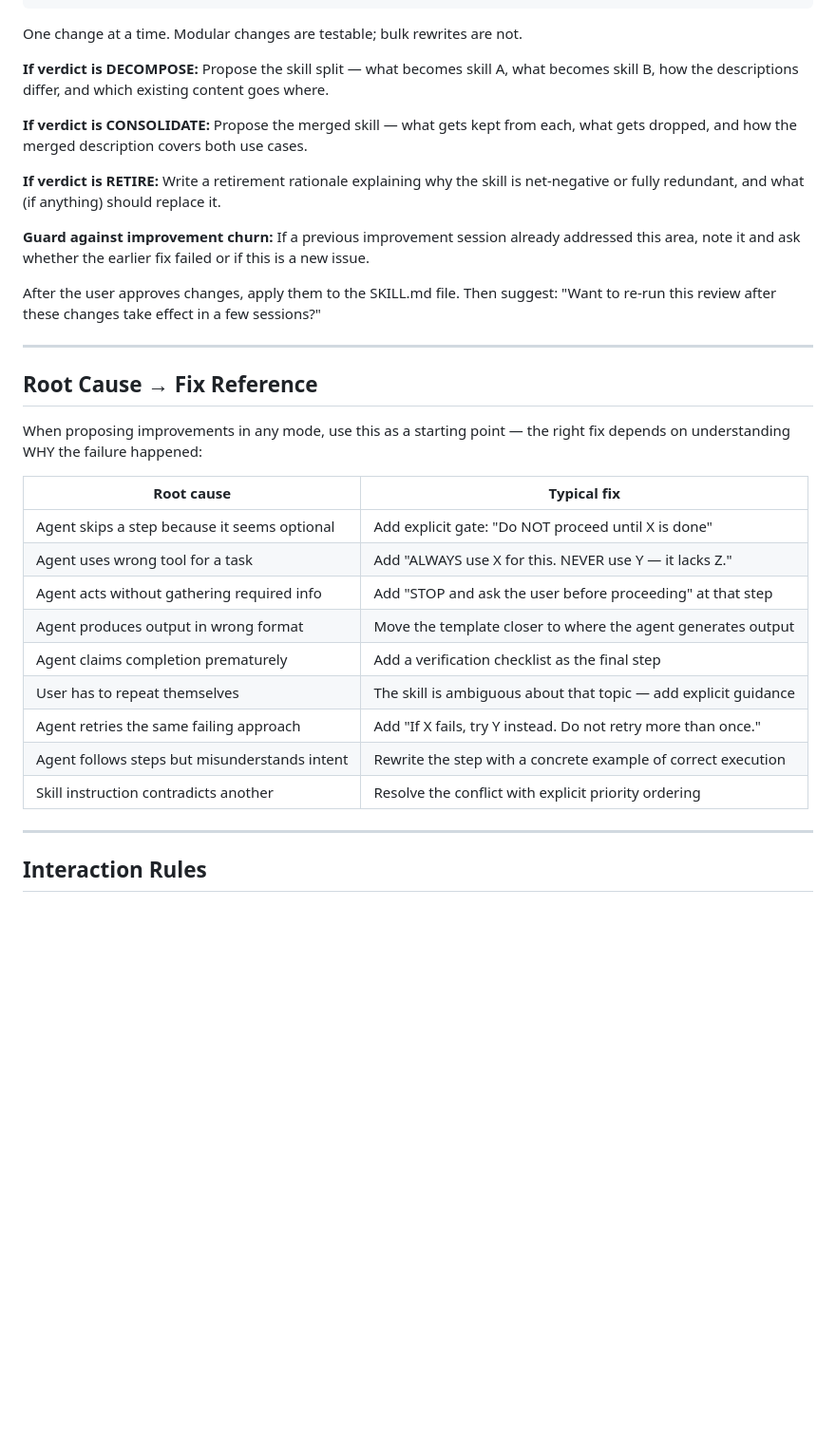
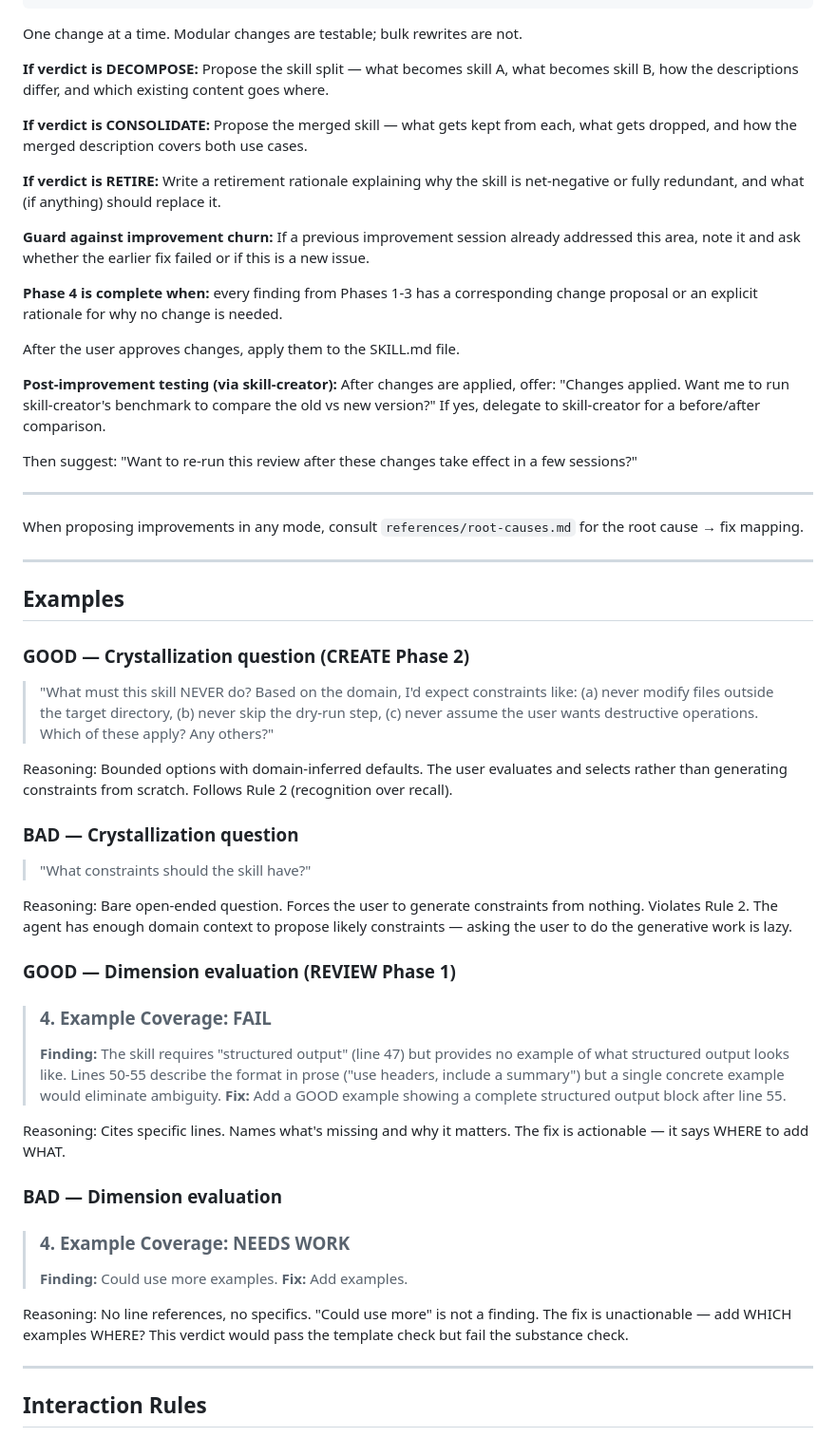
Before and after one commit to stanis-dev/toolkit, a Markdown page: skills/skill-engineer/SKILL.md, the part around one of its changes. Shown at 95% size. Drawn GitHub-style; blank space fills up the shorter version.

```diff
--- a/skills/skill-engineer/SKILL.md
+++ b/skills/skill-engineer/SKILL.md
@@ -343,39 +417,74 @@ For each proposed change, present:
 
 One change at a time. Modular changes are testable; bulk rewrites are not.
 
-**If verdict is DECOMPOSE:** Propose the skill split — what becomes skill A, what becomes skill B, how the descriptions
-differ, and which existing content goes where.
+**If verdict is DECOMPOSE:** Propose the skill split — what becomes skill A, what becomes
+skill B, how the descriptions differ, and which existing content goes where.
 
-**If verdict is CONSOLIDATE:** Propose the merged skill — what gets kept from each, what gets dropped, and how the
-merged description covers both use cases.
+**If verdict is CONSOLIDATE:** Propose the merged skill — what gets kept from each, what gets
+dropped, and how the merged description covers both use cases.
 
-**If verdict is RETIRE:** Write a retirement rationale explaining why the skill is net-negative or fully redundant, and
-what (if anything) should replace it.
+**If verdict is RETIRE:** Write a retirement rationale explaining why the skill is net-negative
+or fully redundant, and what (if anything) should replace it.
 
-**Guard against improvement churn:** If a previous improvement session already addressed this area, note it and ask
-whether the earlier fix failed or if this is a new issue.
+**Guard against improvement churn:** If a previous improvement session already addressed this
+area, note it and ask whether the earlier fix failed or if this is a new issue.
 
-After the user approves changes, apply them to the SKILL.md file. Then suggest: "Want to re-run this review after these
-changes take effect in a few sessions?"
+**Phase 4 is complete when:** every finding from Phases 1-3 has a corresponding change proposal or an explicit rationale for why no change is needed.
+
+After the user approves changes, apply them to the SKILL.md file.
+
+**Post-improvement testing (via skill-creator):** After changes are applied, offer: "Changes
+applied. Want me to run skill-creator's benchmark to compare the old vs new version?" If yes,
+delegate to skill-creator for a before/after comparison.
+
+Then suggest: "Want to re-run this review after these changes take effect in a few sessions?"
 
 ---
 
-## Root Cause → Fix Reference
+When proposing improvements in any mode, consult `references/root-causes.md` for the root
+cause → fix mapping.
 
-When proposing improvements in any mode, use this as a starting point — the right fix depends on understanding WHY the
-failure happened:
+---
 
-| Root cause                                    | Typical fix                                                     |
-| --------------------------------------------- | --------------------------------------------------------------- |
-| Agent skips a step because it seems optional  | Add explicit gate: "Do NOT proceed until X is done"             |
-| Agent uses wrong tool for a task              | Add "ALWAYS use X for this. NEVER use Y — it lacks Z."          |
-| Agent acts without gathering required info    | Add "STOP and ask the user before proceeding" at that step      |
-| Agent produces output in wrong format         | Move the template closer to where the agent generates output    |
-| Agent claims completion prematurely           | Add a verification checklist as the final step                  |
-| User has to repeat themselves                 | The skill is ambiguous about that topic — add explicit guidance |
-| Agent retries the same failing approach       | Add "If X fails, try Y instead. Do not retry more than once."   |
-| Agent follows steps but misunderstands intent | Rewrite the step with a concrete example of correct execution   |
-| Skill instruction contradicts another         | Resolve the conflict with explicit priority ordering            |
+## Examples
+
+### GOOD — Crystallization question (CREATE Phase 2)
+
+> "What must this skill NEVER do? Based on the domain, I'd expect constraints like:
+> (a) never modify files outside the target directory, (b) never skip the dry-run step,
+> (c) never assume the user wants destructive operations. Which of these apply? Any others?"
+
+Reasoning: Bounded options with domain-inferred defaults. The user evaluates and selects
+rather than generating constraints from scratch. Follows Rule 2 (recognition over recall).
+
+### BAD — Crystallization question
+
+> "What constraints should the skill have?"
+
+Reasoning: Bare open-ended question. Forces the user to generate constraints from nothing.
+Violates Rule 2. The agent has enough domain context to propose likely constraints — asking
+the user to do the generative work is lazy.
+
+### GOOD — Dimension evaluation (REVIEW Phase 1)
+
+> ### 4. Example Coverage: FAIL
+> **Finding:** The skill requires "structured output" (line 47) but provides no example of
+> what structured output looks like. Lines 50-55 describe the format in prose ("use headers,
+> include a summary") but a single concrete example would eliminate ambiguity.
+> **Fix:** Add a GOOD example showing a complete structured output block after line 55.
+
+Reasoning: Cites specific lines. Names what's missing and why it matters. The fix is
+actionable — it says WHERE to add WHAT.
+
+### BAD — Dimension evaluation
+
+> ### 4. Example Coverage: NEEDS WORK
+> **Finding:** Could use more examples.
+> **Fix:** Add examples.
+
+Reasoning: No line references, no specifics. "Could use more" is not a finding. The fix is
+unactionable — add WHICH examples WHERE? This verdict would pass the template check but
+fail the substance check.
 
 ---
 
```
Also changed, not shown: other parts of skills/skill-engineer/SKILL.md (+251 -173 lines), 2 other files.
